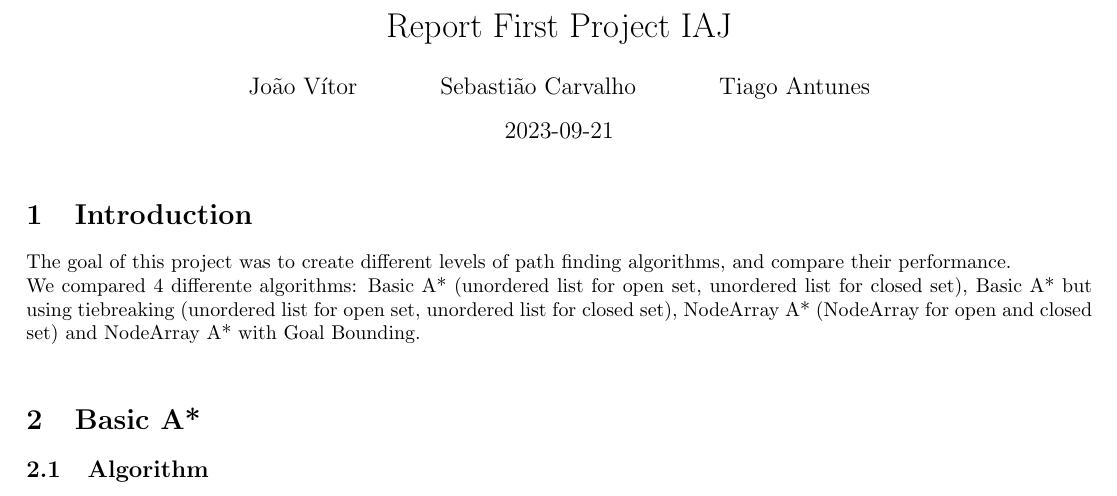
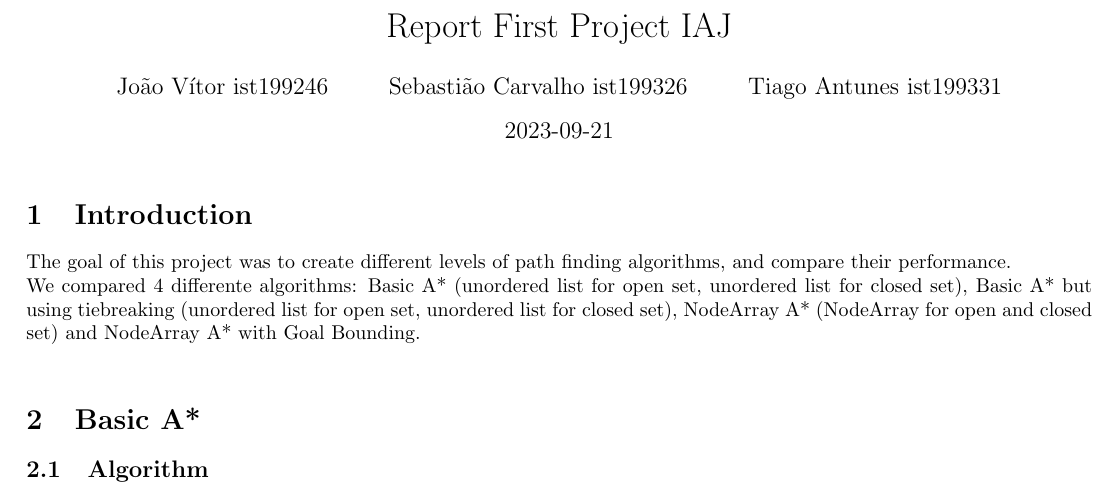
Before and after one commit to fallenatlas/Project1.IAJ_23-24, a LaTeX document (report/report.tex): part of page 1 of 4, cut so that both start at the same text. Compiled offline with pdfLaTeX.

Commit message:
add numbers and compile changes to latex file

```diff
--- a/report/report.tex
+++ b/report/report.tex
@@ -5,9 +5,9 @@
 
 \begin{titlepage}
   \title{Report First Project IAJ}
-  \author{João Vítor
-  \and Sebastião Carvalho
-  \and Tiago Antunes}
+  \author{João Vítor ist199246
+  \and Sebastião Carvalho ist199326
+  \and Tiago Antunes ist199331}
   \date{2023-09-21}
 \end{titlepage}
 
```
Also changed, not shown: report/report.pdf.
